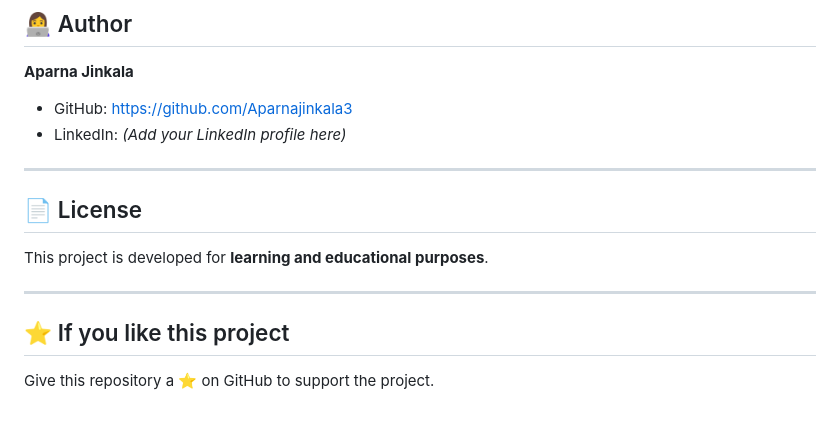
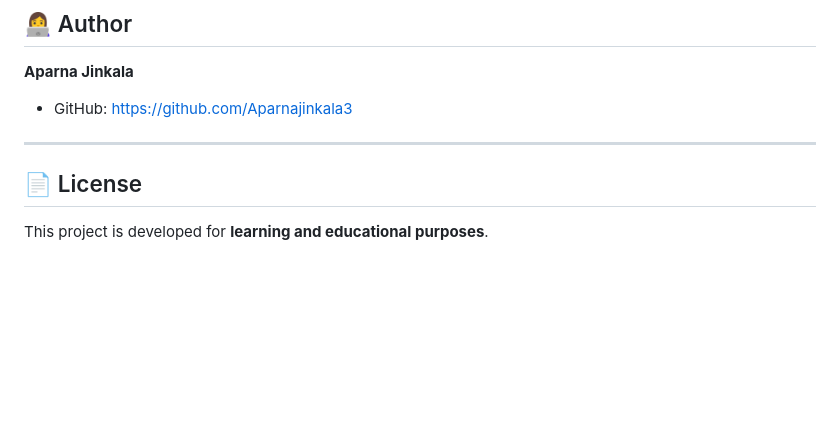
Before and after one commit to Aparnajinkala3/Event-Management-System, a Markdown page: README.md, the part around the change. Drawn GitHub-style; blank space fills up the shorter version.

```diff
--- a/README.md
+++ b/README.md
@@ -208,16 +208,10 @@ You can add screenshots here:
 **Aparna Jinkala**
 
 - GitHub: https://github.com/Aparnajinkala3
-- LinkedIn: *(Add your LinkedIn profile here)*
+
 
 ---
 
 ## 📄 License
 
 This project is developed for **learning and educational purposes**.
-
----
-
-## ⭐ If you like this project
-
-Give this repository a ⭐ on GitHub to support the project.
```
